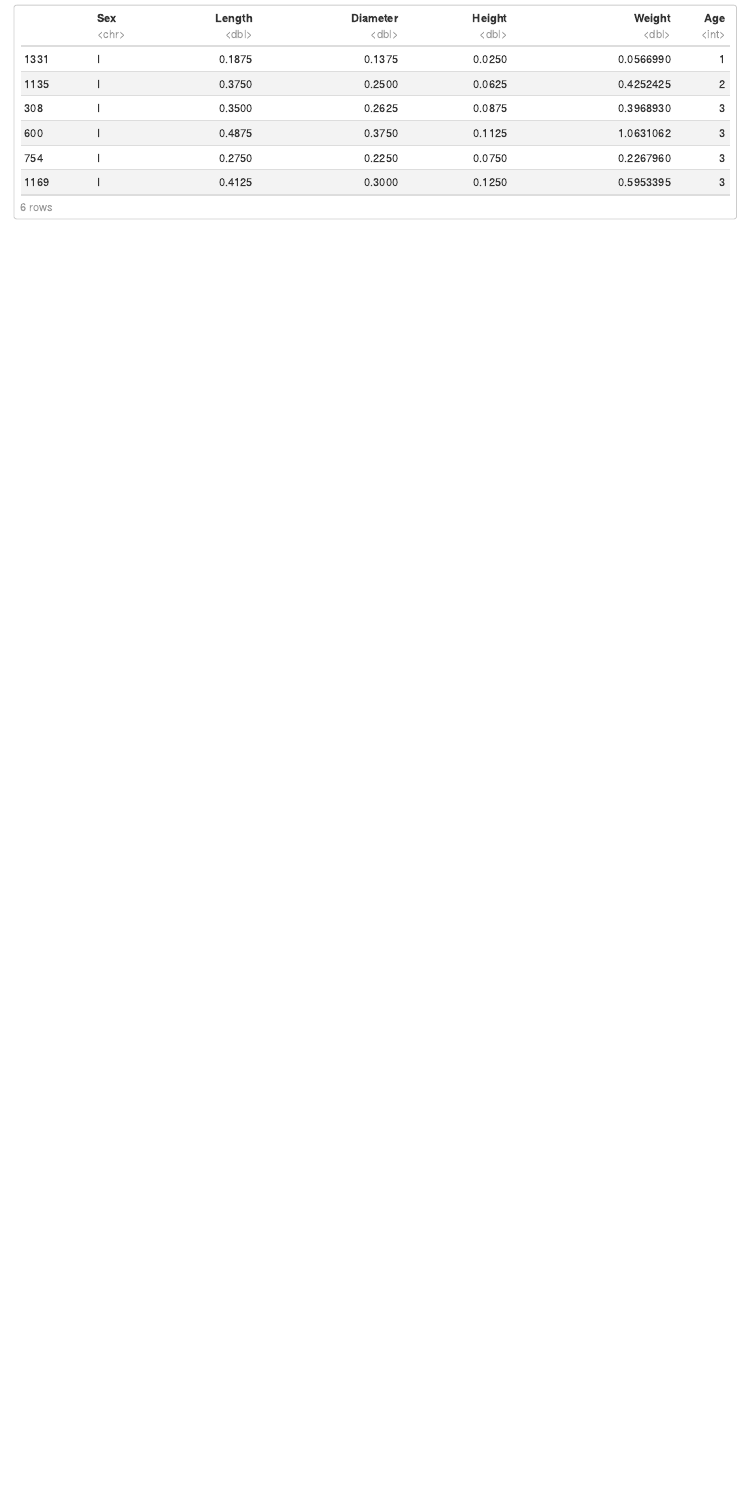
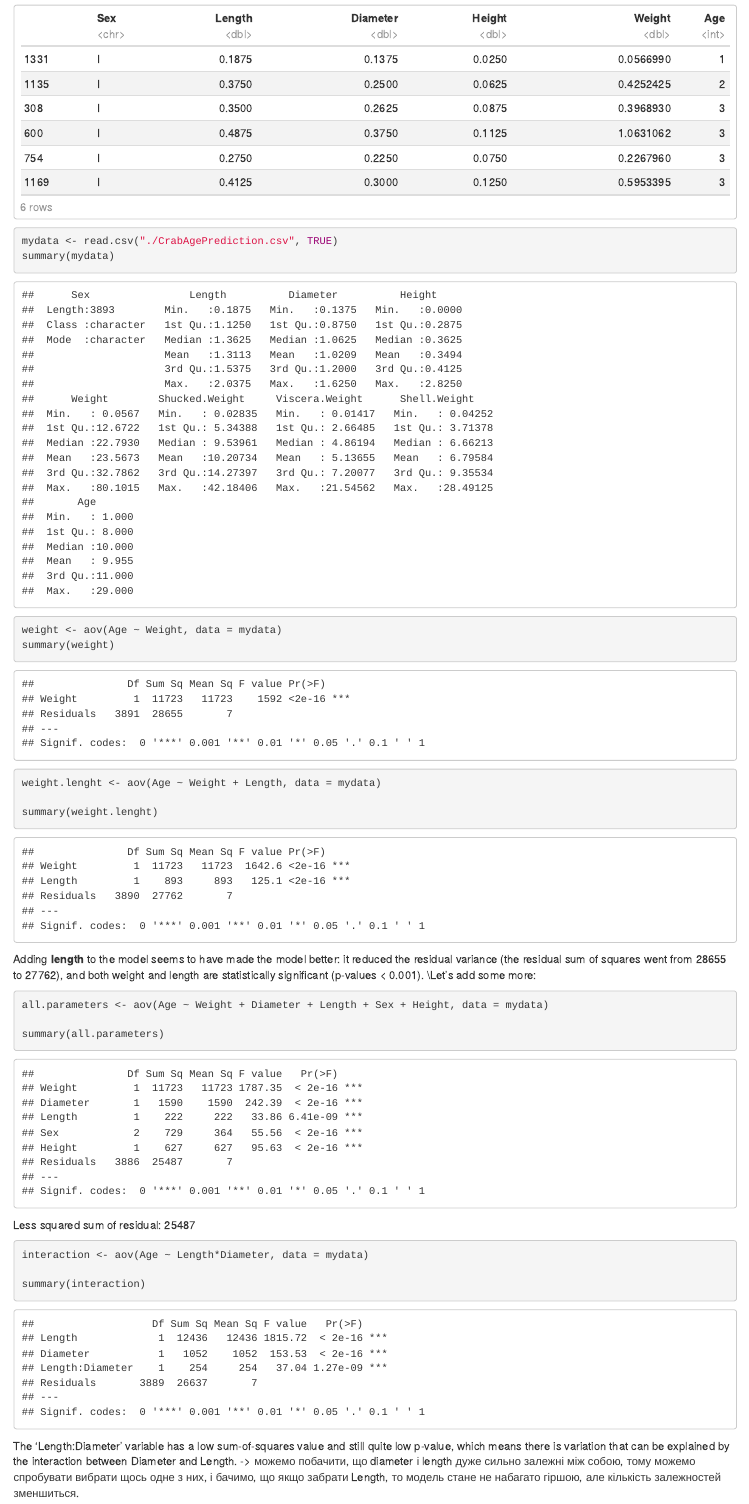
Before and after one commit to oleksadobush/CrabsPrediction, an R Markdown document (crabcrab.Rmd): the page in a window 1100 px wide, from 2970 px down. Rendered offline with R 4.5, knitr and Pandoc, with nearby package versions; some code elsewhere in the file could not run offline.

Commit message:
added smth..

````diff
--- a/crabcrab.Rmd
+++ b/crabcrab.Rmd
@@ -40,3 +40,37 @@ ggplot(data) +
     theme_minimal()
 head(data)
 ```
+
+```{r}
+mydata <- read.csv("./CrabAgePrediction.csv", TRUE)
+summary(mydata)
+```
+```{r}
+weight <- aov(Age ~ Weight, data = mydata)
+summary(weight)
+```
+
+```{r}
+weight.lenght <- aov(Age ~ Weight + Length, data = mydata)
+
+summary(weight.lenght)
+```
+Adding **length**  to the model seems to have made the model better: it reduced the residual variance (the residual sum of squares went from 28655  to 27762), and both weight and length are statistically significant (p-values < 0.001).
+\\Let's add some more:
+```{r}
+all.parameters <- aov(Age ~ Weight + Diameter + Length + Sex + Height, data = mydata)
+
+summary(all.parameters)
+```
+Less squared sum of residual: 25487
+
+```{r}
+interaction <- aov(Age ~ Length*Diameter, data = mydata)
+
+summary(interaction)
+```
+The 'Length:Diameter' variable has a low sum-of-squares value and still quite low p-value, which means there is variation that can be explained by the interaction between Diameter and Length.
+-> можемо побачити, що diameter і length дуже сильно залежні між собою, тому можемо спробувати вибрати щось одне з них, і бачимо, що якщо забрати Length, то модель стане не набагато гіршою, але кількість залежностей зменшиться.
+
+
+```{r}
````
Also changed, not shown: crabcrab.Rmd (13 more changed lines).
